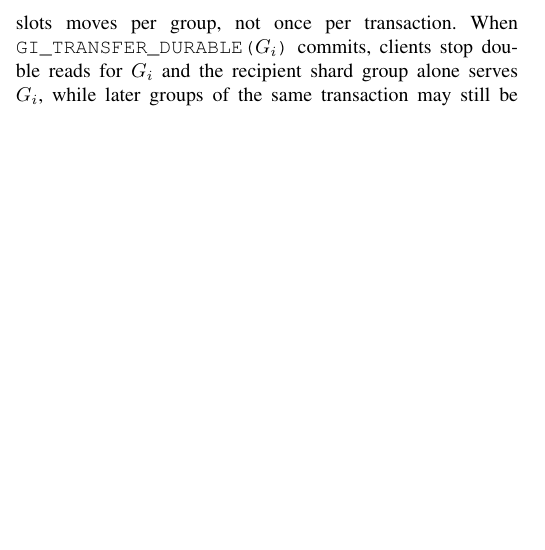
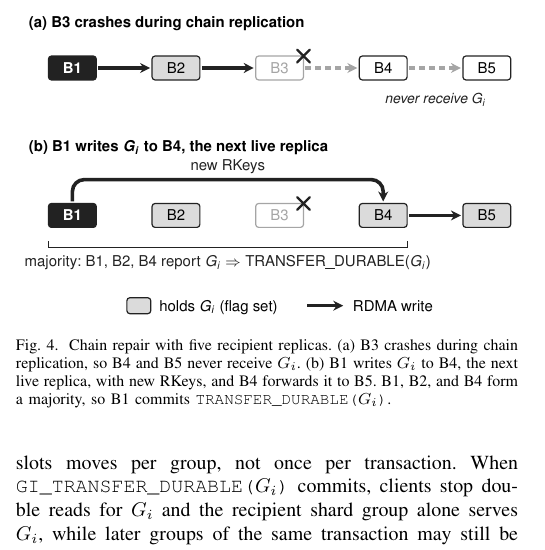
Before and after one commit to efntallaris/aqueduct_ft, a LaTeX paper (backups/paper_ieee_before_usenix.tex, which reads protocol.tex): part of one column of page 3 of 6, cut at the place of the change, the shorter picture padded with empty space. Compiled offline with pdfLaTeX.

Commit message:
Place chain-repair figure in the chain replication section

```diff
--- a/protocol.tex
+++ b/protocol.tex
@@ -69,6 +69,16 @@ Ownership of the slots moves per group, not once per transaction. When \texttt{G
 
 % Chain replication text, commented out for now.
 \textcolor{red}{TBD: Chain replication}
+
+\begin{figure}[t]
+  \centering
+  \input{figs/chain_repair.tex}
+  \caption{Chain repair with five recipient replicas.
+  (a)~B3 crashes during chain replication, so B4 and B5 never receive $G_i$.
+  (b)~B1 writes $G_i$ to B4, the next live replica, with new RKeys, and B4 forwards it to B5.
+  B1, B2, and B4 form a majority, so B1 commits \texttt{TRANSFER\_DURABLE($G_i$)}.}
+  \label{fig:chain_repair}
+\end{figure}
 % \textcolor{green!50!black}{The recipient leader runs two activities in parallel: its own index update of $G_i$ (Section~\ref{sec:index_updating}), and chain replication of the data over RDMA.
 % The leader orders the live replicas into a chain and writes the data to the first one. Each replica that has received the data forwards it to its successor and signals it with a \texttt{CHAIN\_DONE} message, and reports the buffers it holds in its replies to the leader's log-replication messages~(step~\mstep{4}).
 % The chain is set up before the migration starts, off its critical path.
```
